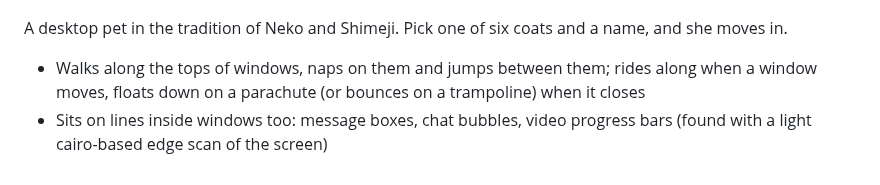
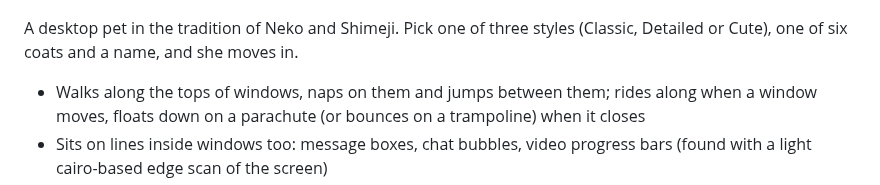
Before and after one commit to peter-racz-rhr/mint_desktop_apps, a Markdown page: README.md, the part around one of its changes. Rendered like a GitHub page.

Commit message:
Pixel Cat: add the cute style
Co-Authored-By: Claude Opus 5.5 <noreply@anthropic.com>
Claude-Session: https://claude.ai/code/session_013y1826AvuziPCFnL8Jkxw9

```diff
--- a/README.md
+++ b/README.md
@@ -168,8 +169,8 @@ Keeps the Downloads folder in order without thinking about it.
 <p align="center"><img src="docs/screenshots/pixel-cat-fun.png" alt="Pixel Cat chasing a butterfly, eyeing a mug, and in seasonal hats" width="940"></p>
 <p align="center"><img src="docs/screenshots/pixel-cat-extras.png" alt="Laser pointer, box, study buddy, letters and weather" width="940"></p>
 
-A desktop pet in the tradition of Neko and Shimeji. Pick one of six coats and a name, and
-she moves in.
+A desktop pet in the tradition of Neko and Shimeji. Pick one of three styles (Classic,
+Detailed or Cute), one of six coats and a name, and she moves in.
 
 - Walks along the tops of windows, naps on them and jumps between them; rides along when a
   window moves, floats down on a parachute (or bounces on a trampoline) when it closes
```
Also changed, not shown: other parts of README.md (+1 -0 lines), pixel-cat/README.md (+5 -2 lines), docs/screenshots/pixel-cat-cute.png (added), 2 other files.
